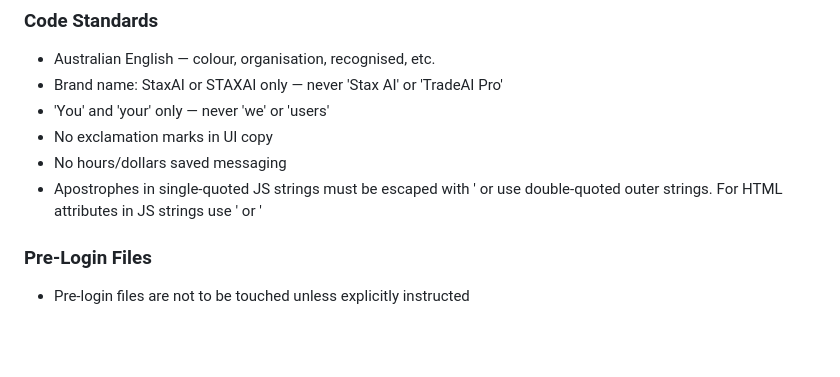
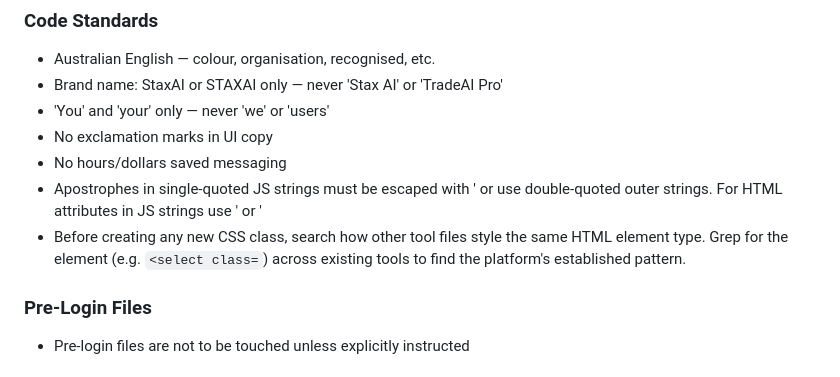
Before and after one commit to stratsolai/TradeAI, a Markdown page: CLAUDE.md, the part around the change. Drawn GitHub-style; blank space fills up the shorter version.

Commit message:
docs: add CSS-class-discovery rule to Code Standards
Require Code to grep how other tool files style the same HTML element type before introducing a new CSS class — searching the file by class name alone misses canonical multi-purpose classes (e.g. .form-input also covers <select>) and led to a duplicate .form-select earlier in the SP build.

Co-Authored-By: Claude Opus 4.7 (1M context) <noreply@anthropic.com>

```diff
--- a/CLAUDE.md
+++ b/CLAUDE.md
@@ -354,6 +354,7 @@ Approximately 9 tools still to be built (16 total, 7 done). Each tool requires s
 - No exclamation marks in UI copy
 - No hours/dollars saved messaging
 - Apostrophes in single-quoted JS strings must be escaped with \' or use double-quoted outer strings. For HTML attributes in JS strings use &apos; or &#39;
+- Before creating any new CSS class, search how other tool files style the same HTML element type. Grep for the element (e.g. `<select class=`) across existing tools to find the platform's established pattern.
 
 ### Pre-Login Files
 - Pre-login files are not to be touched unless explicitly instructed
```
